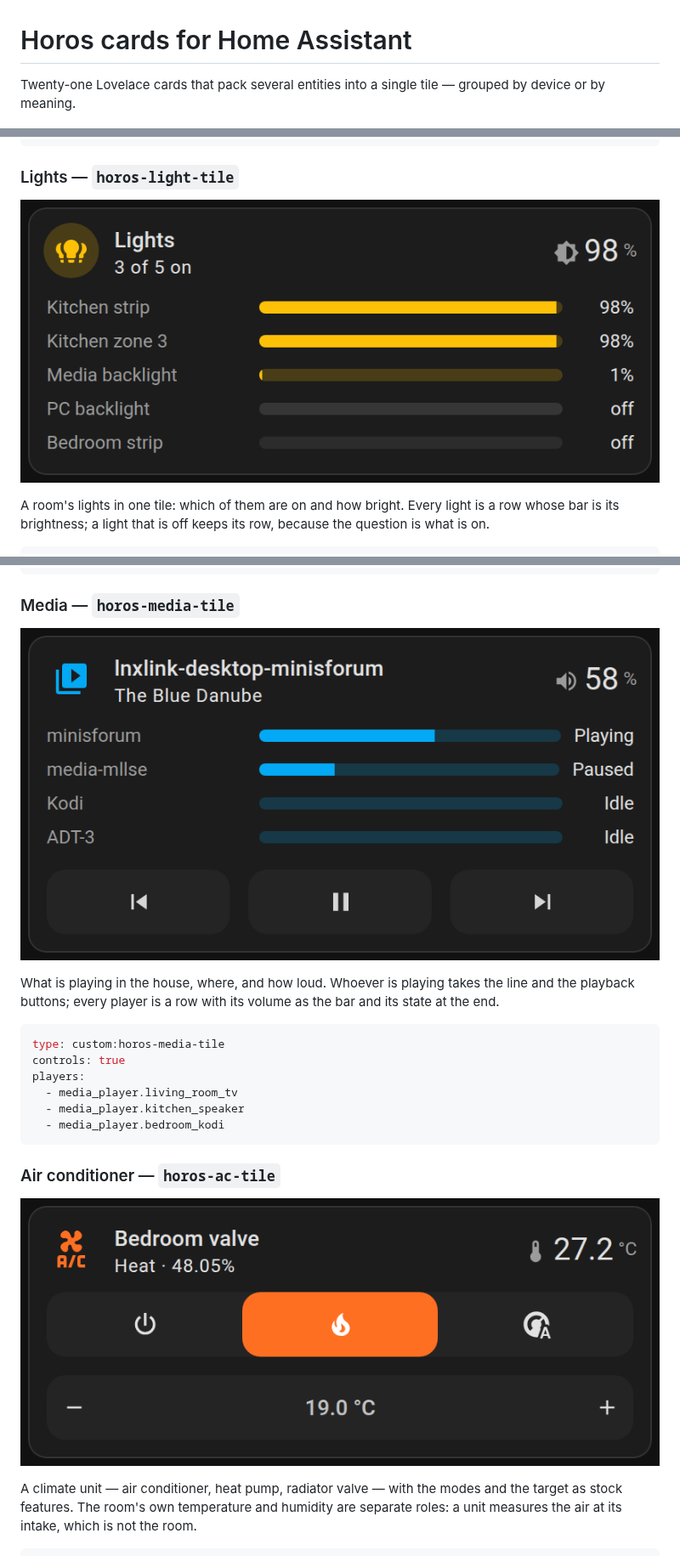
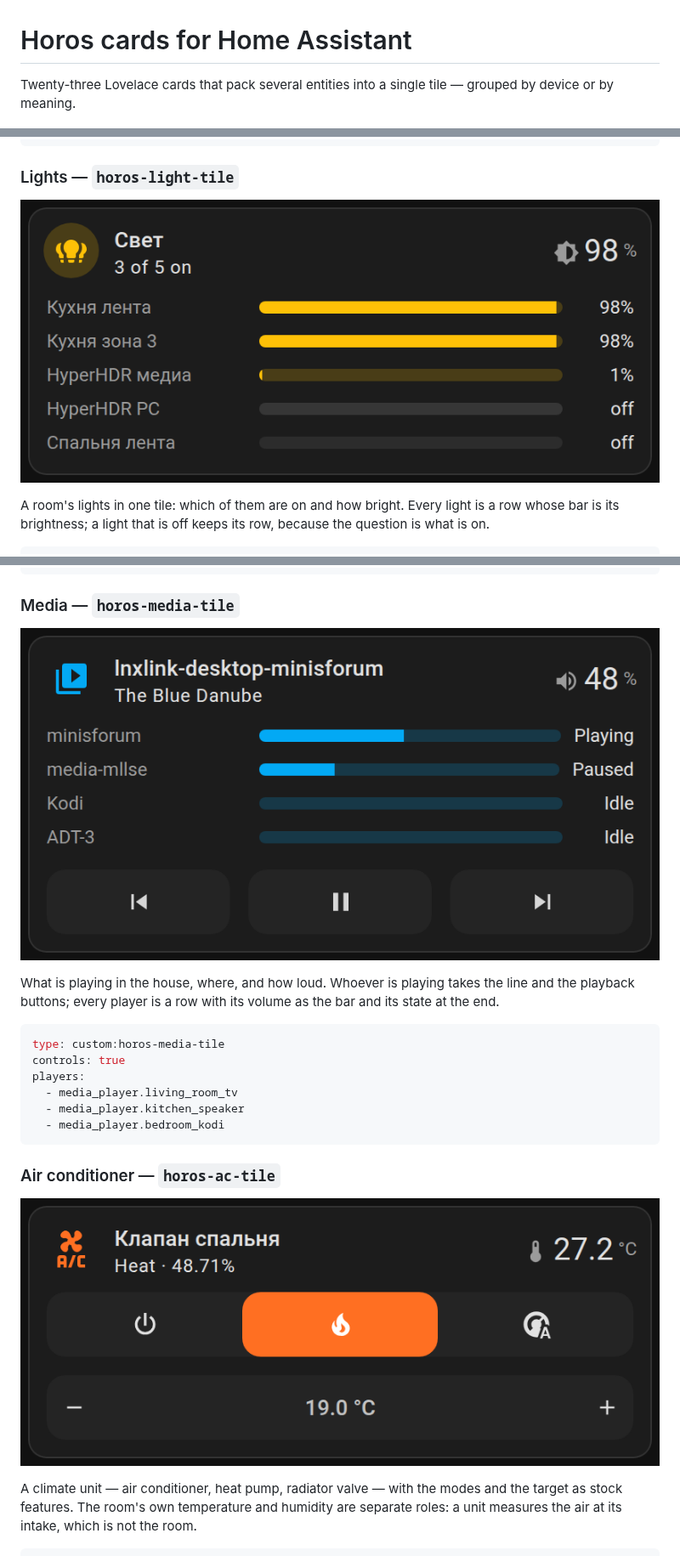
Before and after one commit to grigorii-horos/ha-plugins, a Markdown page: README.md, 3 parts joined by grey strips. Shown at 85% size. Drawn GitHub-style; pictures changed too: docs/images/ac.png, docs/images/light.png, docs/images/media.png.

```diff
--- a/README.md
+++ b/README.md
@@ -1,6 +1,6 @@
 # Horos cards for Home Assistant
 
-Twenty-one Lovelace cards that pack several entities into a single tile — grouped by
+Twenty-three Lovelace cards that pack several entities into a single tile — grouped by
 device or by meaning.
 
 ![Cards](docs/images/hero.png)
```
Also changed, not shown: other parts of README.md (+58 -0 lines), docs/images/alerts.png (added), docs/images/lamp.png (added), docs/images/updates.png, 12 other files.
